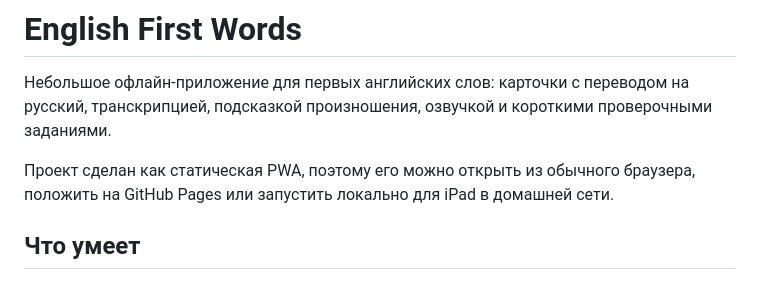
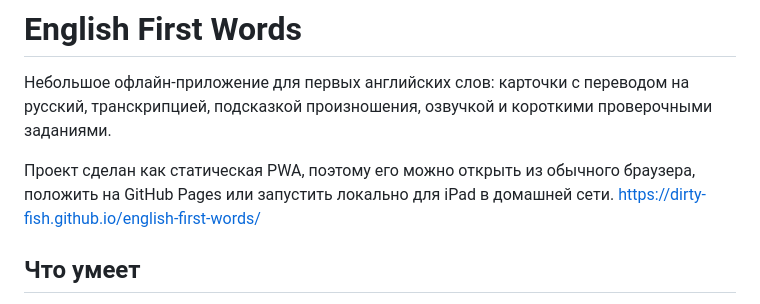
Before and after one commit to dirty-fish/english-first-words, a Markdown page: README.md, the part around the change. Drawn GitHub-style.

```diff
--- a/README.md
+++ b/README.md
@@ -3,7 +3,7 @@
 Небольшое офлайн-приложение для первых английских слов: карточки с переводом на русский, транскрипцией, подсказкой произношения, озвучкой и короткими проверочными заданиями.
 
 Проект сделан как статическая PWA, поэтому его можно открыть из обычного браузера, положить на GitHub Pages или запустить локально для iPad в домашней сети.
-
+https://dirty-fish.github.io/english-first-words/
 ## Что умеет
 
 - показывает слова по темам: животные, семья, еда, цвета, тело, действия, чувства, дом, природа, одежда, числа, предметы, игрушки, школа, признаки и предлоги;
```
